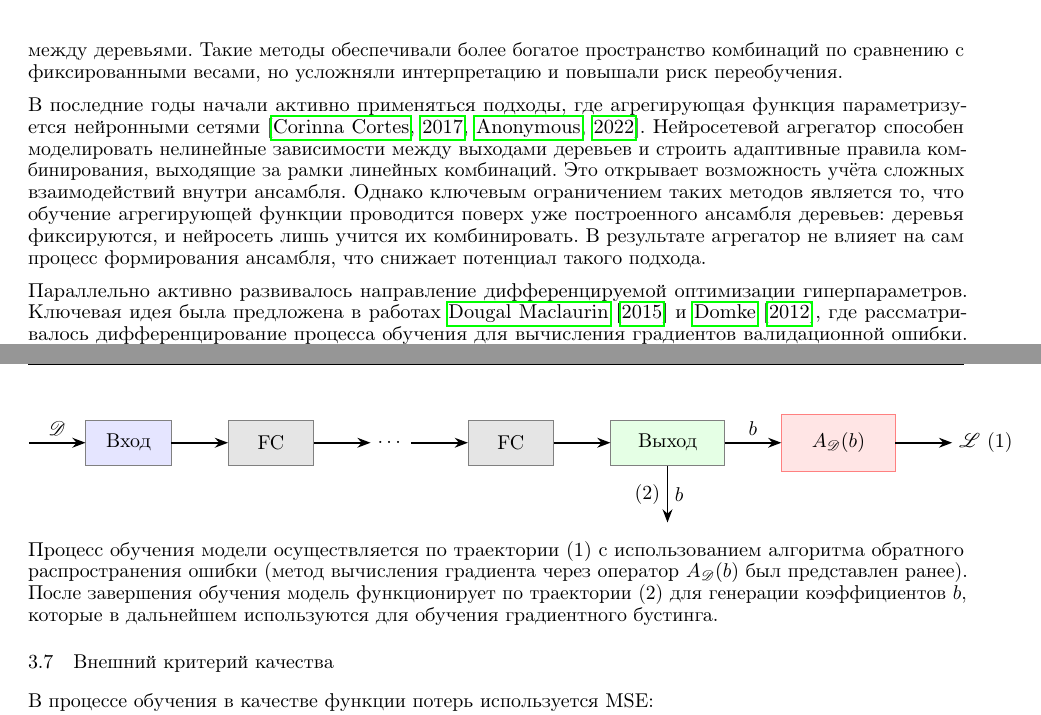
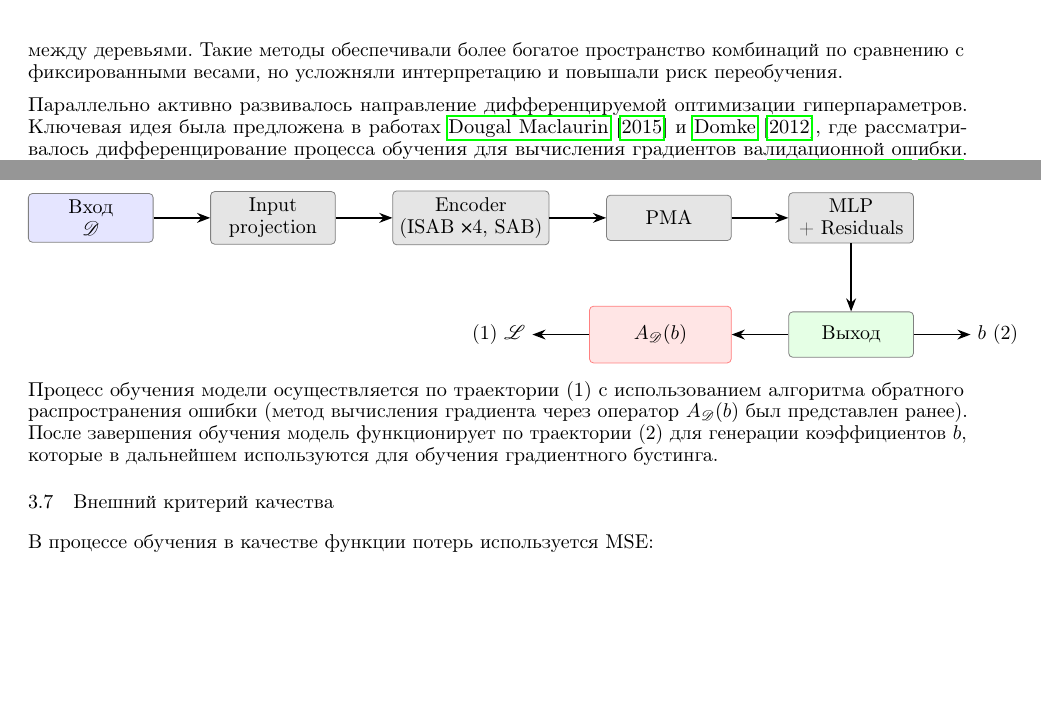
Before and after one commit to deleterPlanet/M1P, a LaTeX paper (paper/main.tex): two parts of pages 3 and 6 of 9 before the commit and two parts of pages 3 and 5 of 9 after it, joined at a grey line, cut so that both start at the same text, the shorter picture padded with empty space. The pictures show the PDF file paper/main.pdf that the author committed with the source.

Commit message:
changed the neural network scheme

```diff
--- a/paper/main.tex
+++ b/paper/main.tex
@@ -89,8 +90,6 @@ pdfkeywords={First keyword, Second keyword, More},
 Ключевым элементом ансамблевых методов является агрегирующая функция, которая объединяет предсказания отдельных базовых алгоритмов в итоговый результат. В классических вариантах бустинга используется простая сумма или усреднение выходов деревьев с фиксированными весами \citep{hastie2009elements}. Однако такая схема имеет ограниченную гибкость и не всегда позволяет учесть различный вклад деревьев в итоговую точность. Для повышения адаптивности были предложены методы взвешивания, где каждому дереву приписывается коэффициент, подбираемый либо с помощью оптимизации на валидационных данных, либо через регуляризацию \citep{domke2012generic, franceschi2017forward}. Подобные подходы позволяют усилить значимость наиболее полезных моделей и, наоборот, снизить влияние переобученных деревьев.
 
 В смежных исследованиях развивались методы stacking, где агрегирующая функция задавалась в виде отдельной модели, обучаемой на предсказаниях базовых алгоритмов \citep{wolpert1992stacked, ting1999issues, maclin1999popular}. В простейшем случае это линейная или логистическая регрессия, а в более сложных вариантах — регуляризованные модели или мета-классификаторы, способные учитывать взаимосвязи между деревьями. Такие методы обеспечивали более богатое пространство комбинаций по сравнению с фиксированными весами, но усложняли интерпретацию и повышали риск переобучения.
-
-В последние годы начали активно применяться подходы, где агрегирующая функция параметризуется нейронными сетями \citep{cortes2017adanet, differentiable2022hyperopt}. Нейросетевой агрегатор способен моделировать нелинейные зависимости между выходами деревьев и строить адаптивные правила комбинирования, выходящие за рамки линейных комбинаций. Это открывает возможность учёта сложных взаимодействий внутри ансамбля. Однако ключевым ограничением таких методов является то, что обучение агрегирующей функции проводится поверх уже построенного ансамбля деревьев: деревья фиксируются, и нейросеть лишь учится их комбинировать. В результате агрегатор не влияет на сам процесс формирования ансамбля, что снижает потенциал такого подхода.
 
 Параллельно активно развивалось направление дифференцируемой оптимизации гиперпараметров. Ключевая идея была предложена в работах \citet{maclaurin2015gradient} и \citet{domke2012generic}, где рассматривалось дифференцирование процесса обучения для вычисления градиентов валидационной ошибки. Дальнейшие исследования сосредоточились на масштабировании этого подхода \citep{franceschi2017forward, lorraine2019optimizing, shaban2019truncated}, использовании неявного дифференцирования и аппроксимаций обратного Гессиана \citep{pedregosa2016hyperparameter}, а также применении автоматического дифференцирования в широком классе моделей \citep{baydin2018automatic}. Эти работы подтвердили возможность точной и вычислительно эффективной оптимизации параметров, выходящих за рамки традиционных методов перебора и байесовской оптимизации \citep{snoek2012practical, bergstra2011algorithms}.
 
@@ -191,3 +190,36 @@ $$
 
 \begin{tikzpicture}[
     node distance=1.5cm and 1cm,
+    layer/.style={rectangle, draw=black!50, fill=black!10, minimum width=2.2cm, minimum height=0.8cm, rounded corners=2pt, align=center},
+    input/.style={layer, fill=blue!10},
+    output/.style={layer, fill=green!10},
+    operator/.style={rectangle, draw=red!50, fill=red!10, minimum width=2.5cm, minimum height=1cm, rounded corners=2pt, align=center},
+    arrow/.style={-Stealth, thick}
+]
+
+    % --- Первый ряд ---
+    \node[input] (input) {Вход \\ $\mathscr{D}$};
+    \node[layer, right=of input] (proj) {Input \\ projection};
+    \node[layer, right=of proj] (encoder) {Encoder \\ (ISAB ×4, SAB)};
+    \node[layer, right=of encoder] (pma) {PMA};
+    \node[layer, right=of pma] (mlp) {MLP \\ + Residuals};
+
+    % --- Второй ряд ---
+    \node[output, below=1.2cm of mlp] (output) {Выход};
+    \node[operator, left=of output] (operator) {$A_{\mathscr{D}}(b)$};
+    \node[left=of operator] (loss) {(1) $\mathscr{L}$};
+    \node[right=of output] (sec_out) {$b$ (2)}
+
+    % --- Стрелки первого ряда ---
+    \draw[arrow] (input) -- (proj);
+    \draw[arrow] (proj) -- (encoder);
+    \draw[arrow] (encoder) -- (pma);
+    \draw[arrow] (pma) -- (mlp);
+
+    % --- Переход вниз и второй ряд ---
+    \draw[arrow] (mlp.south) -- ++(0,-0.6) -| (output.north);
+    \draw[arrow] (output) -- (operator);
+    \draw[arrow] (output) -- (sec_out);
+    \draw[arrow] (operator) -- (loss);
+
+\end{tikzpicture}
```
Also changed, not shown: paper/main.pdf, paper/main.tex (12 more changed lines).
